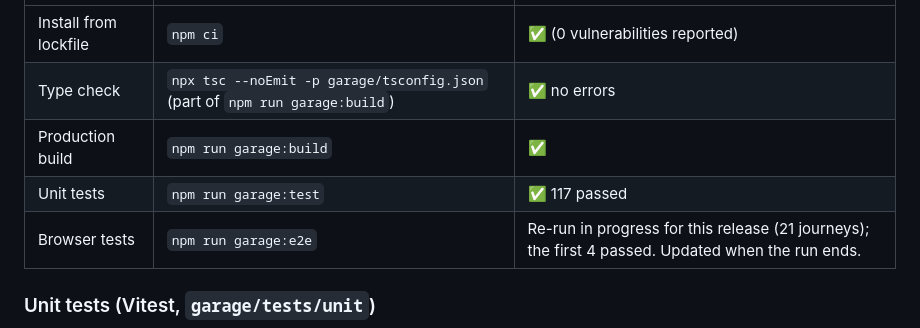
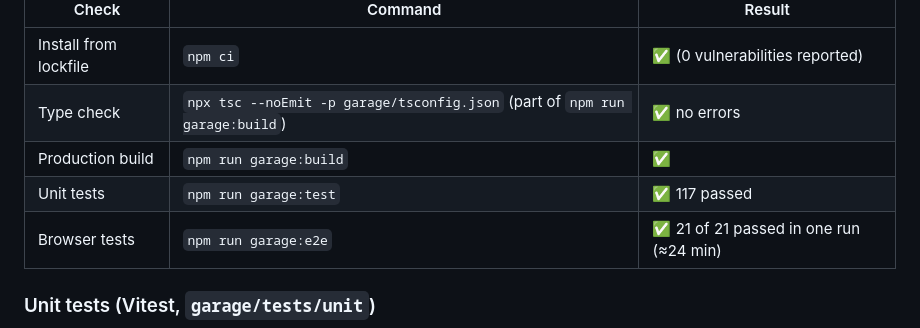
Before and after one commit to jaceybarra/kiddos-games, a Markdown page: garage/docs/TEST_REPORT.md, the part around the change. GitHub-like rendering.

Commit message:
Wonder Garage test report: 21 of 21 browser journeys pass in one run
Co-Authored-By: Claude Opus 5.5 <noreply@anthropic.com>
Claude-Session: https://claude.ai/code/session_018eY5LsuawGy6pi18XbYBE1

```diff
--- a/garage/docs/TEST_REPORT.md
+++ b/garage/docs/TEST_REPORT.md
@@ -20,7 +20,7 @@ Environment: Linux container, Node 22.22, Chromium from Playwright 1.56.1 with s
 | Type check | `npx tsc --noEmit -p garage/tsconfig.json` (part of `npm run garage:build`) | ✅ no errors |
 | Production build | `npm run garage:build` | ✅ |
 | Unit tests | `npm run garage:test` | ✅ 117 passed |
-| Browser tests | `npm run garage:e2e` | Re-run in progress for this release (21 journeys); the first 4 passed. Updated when the run ends. |
+| Browser tests | `npm run garage:e2e` | ✅ 21 of 21 passed in one run (≈24 min) |
 
 ### Unit tests (Vitest, `garage/tests/unit`)
 
```
